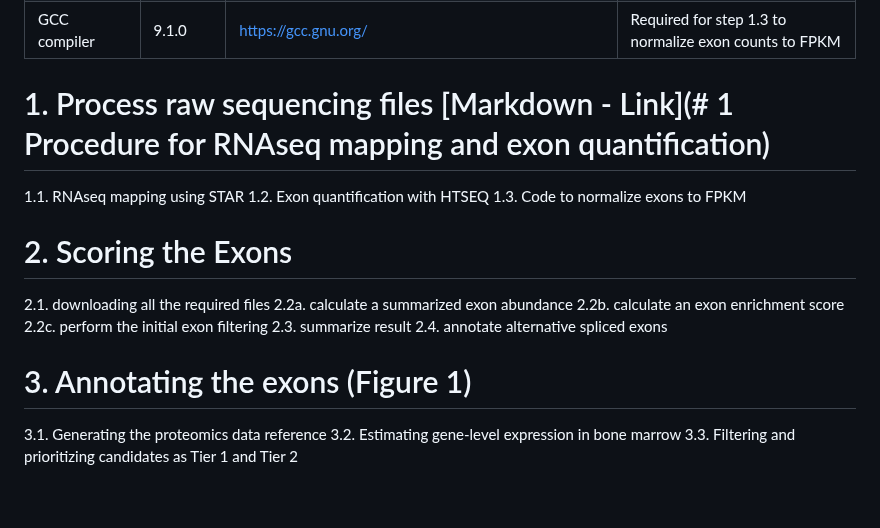
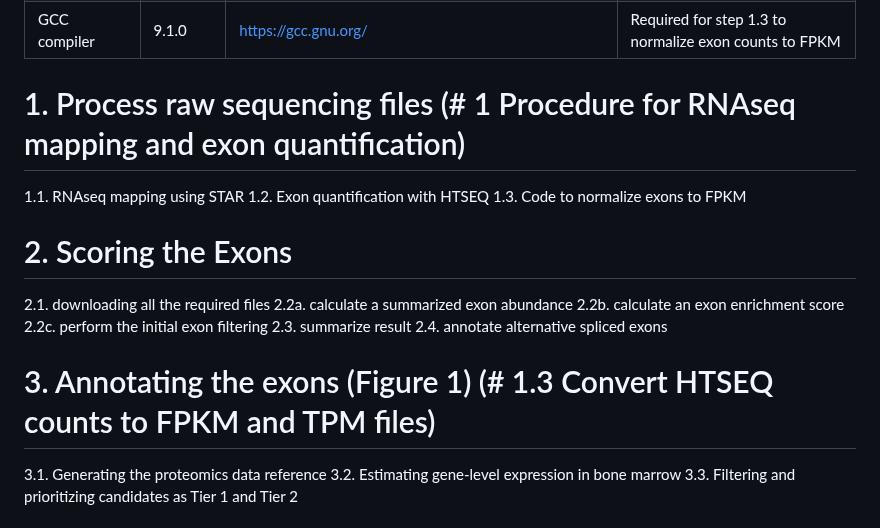
Before and after one commit to shawlab-moffitt/CSEminer-manuscript, a Markdown page: README.md, the part around the change. Drawn GitHub-style; blank space fills up the shorter version.

```diff
--- a/README.md
+++ b/README.md
@@ -18,7 +18,7 @@ The raw RNA-seq data for PCGP and St Jude ClinGen samples are available on St Ju
 | HTSEQ | 0.11.2 | https://pypi.org/project/HTSeq/ | Required to perform the quantification |
 | GCC compiler | 9.1.0 | https://gcc.gnu.org/ | Required for step 1.3 to normalize exon counts to FPKM |
 
-# 1. Process raw sequencing files [Markdown - Link](# 1 Procedure for RNAseq mapping and exon quantification)
+# 1. Process raw sequencing files (# 1 Procedure for RNAseq mapping and exon quantification)
   1.1. RNAseq mapping using STAR
   1.2. Exon quantification with HTSEQ
   1.3. Code to normalize exons to FPKM
@@ -30,7 +30,7 @@ The raw RNA-seq data for PCGP and St Jude ClinGen samples are available on St Ju
   2.3. summarize result
   2.4. annotate alternative spliced exons
 
-# 3. Annotating the exons (Figure 1)
+# 3. Annotating the exons (Figure 1) (# 1.3 Convert HTSEQ counts to FPKM and TPM files)
   3.1. Generating the proteomics data reference
   3.2. Estimating gene-level expression in bone marrow
   3.3. Filtering and prioritizing candidates as Tier 1 and Tier 2
```
